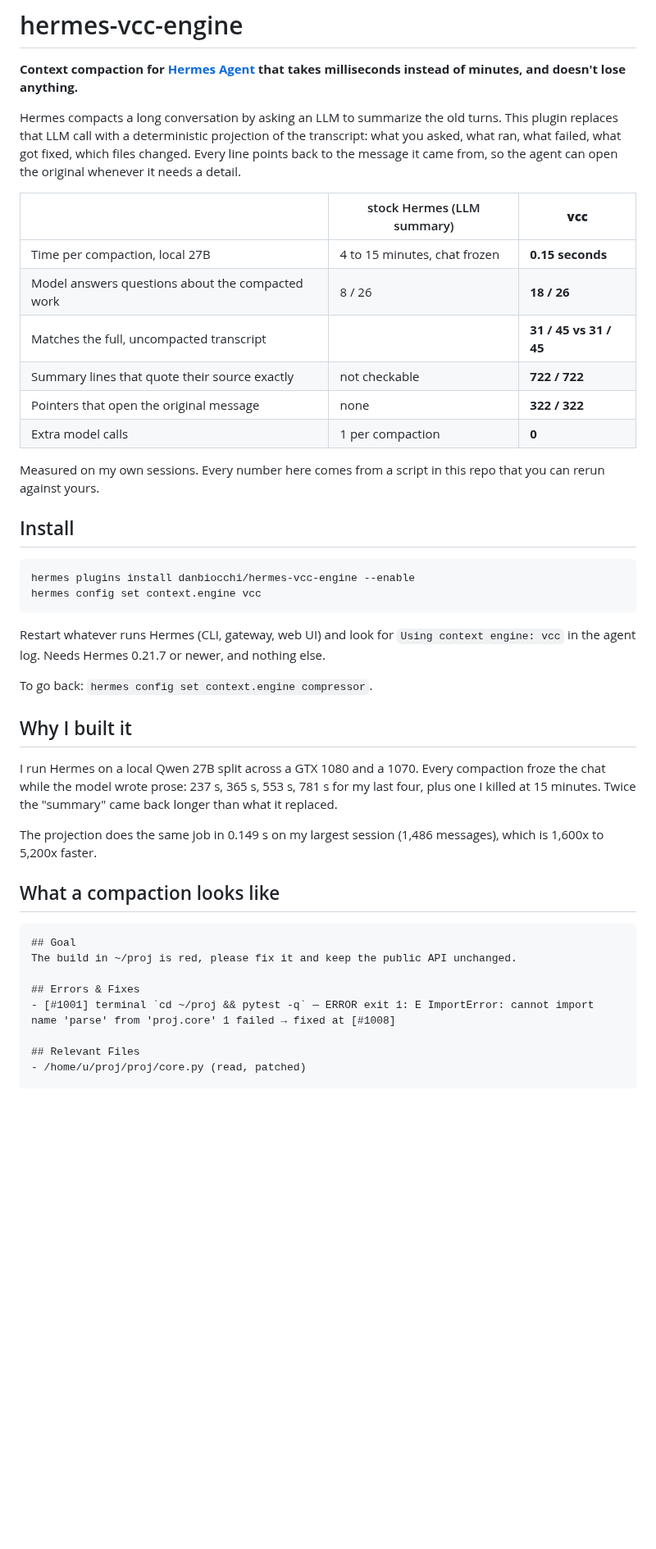
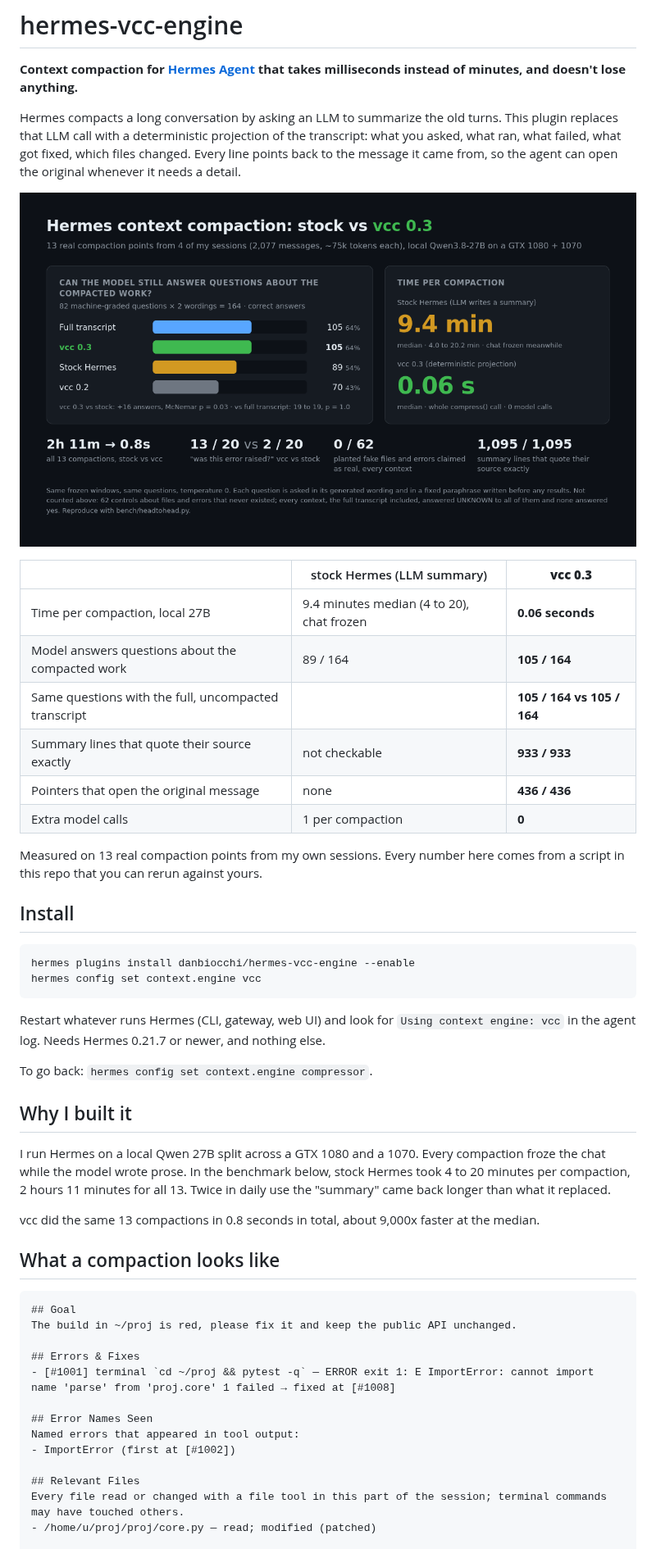
Before and after one commit to danbiocchi/hermes-vcc-engine, a Markdown page: README.md, the part around one of its changes. Shown at 82% size. Rendered like a GitHub page; pictures changed too: docs/benchmark.png (added); blank space fills up the shorter version.

```diff
--- a/README.md
+++ b/README.md
@@ -4,16 +4,18 @@
 
 Hermes compacts a long conversation by asking an LLM to summarize the old turns. This plugin replaces that LLM call with a deterministic projection of the transcript: what you asked, what ran, what failed, what got fixed, which files changed. Every line points back to the message it came from, so the agent can open the original whenever it needs a detail.
 
-| | stock Hermes (LLM summary) | **vcc** |
+![Benchmark: stock Hermes vs vcc 0.3](docs/benchmark.png)
+
+| | stock Hermes (LLM summary) | **vcc 0.3** |
 |---|---|---|
-| Time per compaction, local 27B | 4 to 15 minutes, chat frozen | **0.15 seconds** |
-| Model answers questions about the compacted work | 8 / 26 | **18 / 26** |
-| Matches the full, uncompacted transcript | | **31 / 45 vs 31 / 45** |
-| Summary lines that quote their source exactly | not checkable | **722 / 722** |
-| Pointers that open the original message | none | **322 / 322** |
+| Time per compaction, local 27B | 9.4 minutes median (4 to 20), chat frozen | **0.06 seconds** |
+| Model answers questions about the compacted work | 89 / 164 | **105 / 164** |
+| Same questions with the full, uncompacted transcript | | **105 / 164 vs 105 / 164** |
+| Summary lines that quote their source exactly | not checkable | **933 / 933** |
+| Pointers that open the original message | none | **436 / 436** |
 | Extra model calls | 1 per compaction | **0** |
 
-Measured on my own sessions. Every number here comes from a script in this repo that you can rerun against yours.
+Measured on 13 real compaction points from my own sessions. Every number here comes from a script in this repo that you can rerun against yours.
 
 ## Install
 
@@ -28,9 +30,9 @@ To go back: `hermes config set context.engine compressor`.
 
 ## Why I built it
 
-I run Hermes on a local Qwen 27B split across a GTX 1080 and a 1070. Every compaction froze the chat while the model wrote prose: 237 s, 365 s, 553 s, 781 s for my last four, plus one I killed at 15 minutes. Twice the "summary" came back longer than what it replaced.
+I run Hermes on a local Qwen 27B split across a GTX 1080 and a 1070. Every compaction froze the chat while the model wrote prose. In the benchmark below, stock Hermes took 4 to 20 minutes per compaction, 2 hours 11 minutes for all 13. Twice in daily use the "summary" came back longer than what it replaced.
 
-The projection does the same job in 0.149 s on my largest session (1,486 messages), which is 1,600x to 5,200x faster.
+vcc did the same 13 compactions in 0.8 seconds in total, about 9,000x faster at the median.
 
 ## What a compaction looks like
 
@@ -41,7 +43,12 @@ The build in ~/proj is red, please fix it and keep the public API unchanged.
 ## Errors & Fixes
 - [#1001] terminal `cd ~/proj && pytest -q` — ERROR exit 1: E ImportError: cannot import name 'parse' from 'proj.core' 1 failed → fixed at [#1008]
 
+## Error Names Seen
+Named errors that appeared in tool output:
+- ImportError (first at [#1002])
+
 ## Relevant Files
-- /home/u/proj/proj/core.py (read, patched)
+Every file read or changed with a file tool in this part of the session; terminal commands may have touched others.
+- /home/u/proj/proj/core.py — read; modified (patched)
 
 ## Commands Run
```
Also changed, not shown: other parts of README.md (+71 -54 lines), CHANGELOG.md (+14 -0 lines), 6 other files.
